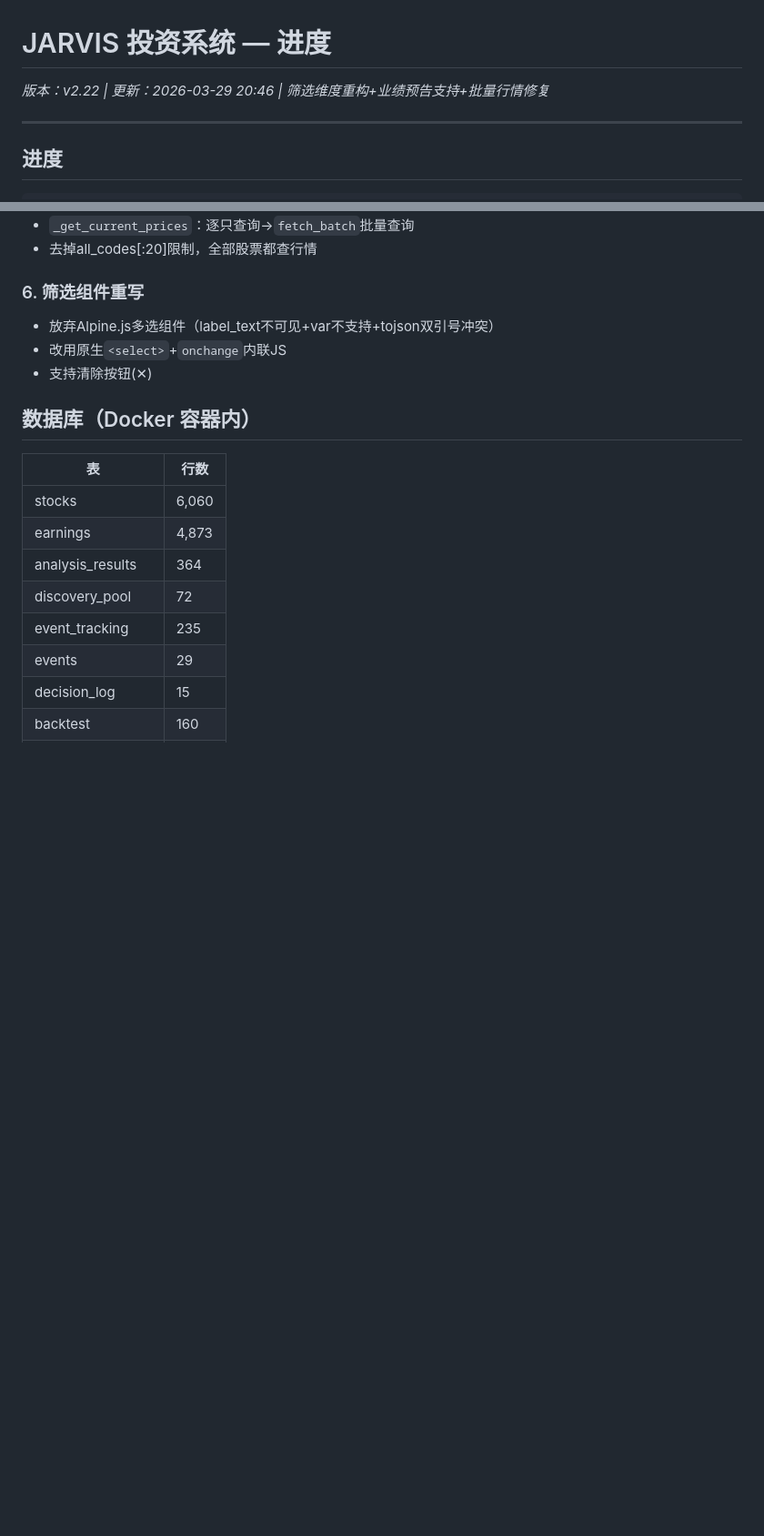
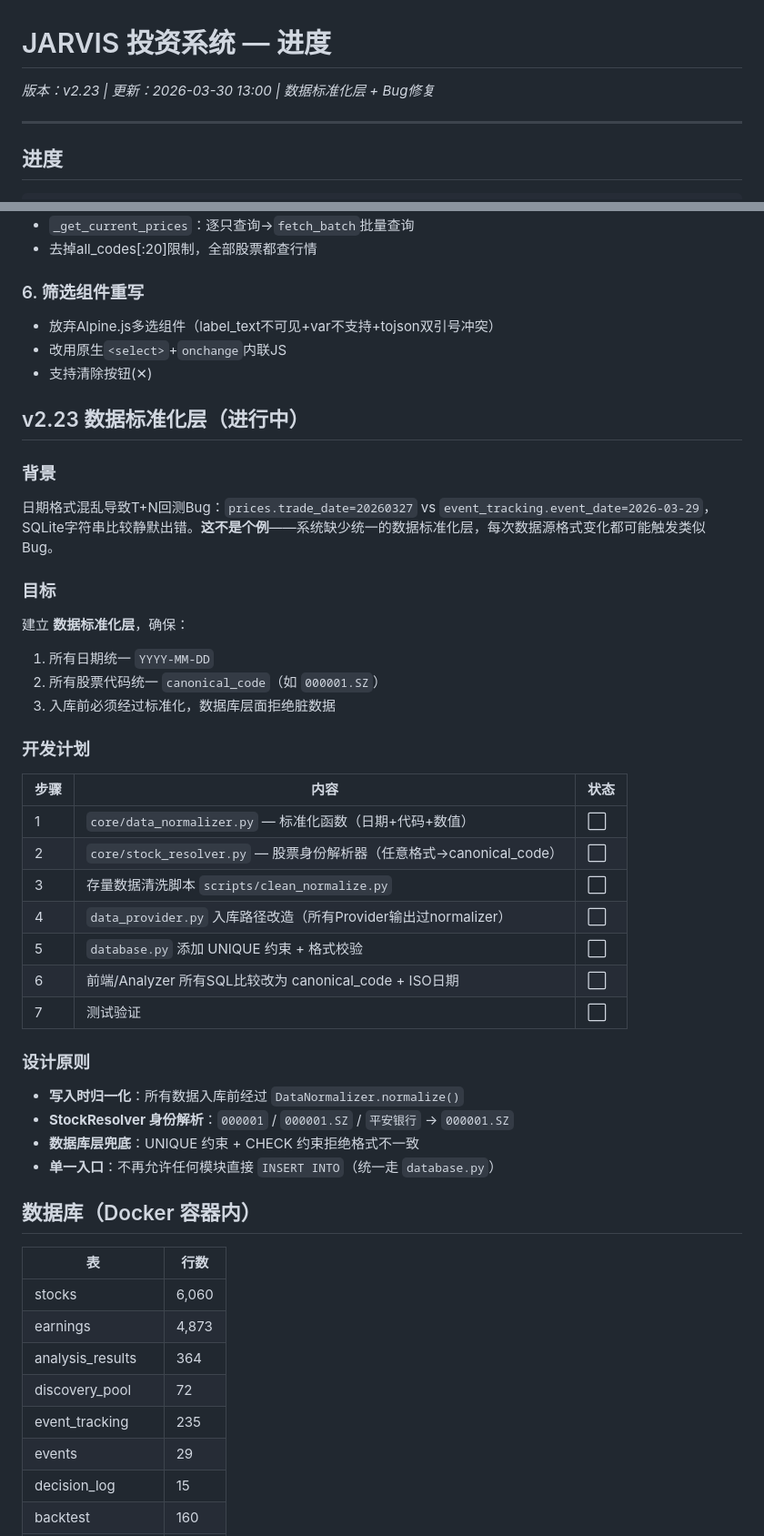
Before and after one commit to tonymd323/smart-invest, a Markdown page: docs/v2/progress.md, 2 parts joined by grey strips. Shown at 91% size. Rendered like a GitHub page; blank space fills up the shorter version.

Commit message:
docs: v2.23 数据标准化层方案 — progress.md + architecture.md
- progress.md: v2.23 新增进度条+里程碑M71-M74+Bug#21-23+开发计划
- architecture.md: v2.23 版本号+Layer -1数据标准化层设计
- 核心方案: DataNormalizer + StockResolver + 存量清洗

```diff
--- a/docs/v2/progress.md
+++ b/docs/v2/progress.md
@@ -1,6 +1,6 @@
 # JARVIS 投资系统 — 进度
 
-_版本：v2.22 | 更新：2026-03-29 20:46 | 筛选维度重构+业绩预告支持+批量行情修复_
+_版本：v2.23 | 更新：2026-03-30 13:00 | 数据标准化层 + Bug修复_
 
 ---
 
@@ -100,6 +111,35 @@ Cron 前端管理 ████████████████████ 1
 - 改用原生`<select>`+`onchange`内联JS
 - 支持清除按钮(✕)
 
+## v2.23 数据标准化层（进行中）
+
+### 背景
+日期格式混乱导致T+N回测Bug：`prices.trade_date=20260327` vs `event_tracking.event_date=2026-03-29`，SQLite字符串比较静默出错。**这不是个例**——系统缺少统一的数据标准化层，每次数据源格式变化都可能触发类似Bug。
+
+### 目标
+建立 **数据标准化层**，确保：
+1. 所有日期统一 `YYYY-MM-DD`
+2. 所有股票代码统一 `canonical_code`（如 `000001.SZ`）
+3. 入库前必须经过标准化，数据库层面拒绝脏数据
+
+### 开发计划
+
+| 步骤 | 内容 | 状态 |
+|------|------|------|
+| 1 | `core/data_normalizer.py` — 标准化函数（日期+代码+数值） | ⬜ |
+| 2 | `core/stock_resolver.py` — 股票身份解析器（任意格式→canonical_code） | ⬜ |
+| 3 | 存量数据清洗脚本 `scripts/clean_normalize.py` | ⬜ |
+| 4 | `data_provider.py` 入库路径改造（所有Provider输出过normalizer） | ⬜ |
+| 5 | `database.py` 添加 UNIQUE 约束 + 格式校验 | ⬜ |
+| 6 | 前端/Analyzer 所有SQL比较改为 canonical_code + ISO日期 | ⬜ |
+| 7 | 测试验证 | ⬜ |
+
+### 设计原则
+- **写入时归一化**：所有数据入库前经过 `DataNormalizer.normalize()`
+- **StockResolver 身份解析**：`000001` / `000001.SZ` / `平安银行` → `000001.SZ`
+- **数据库层兜底**：UNIQUE 约束 + CHECK 约束拒绝格式不一致
+- **单一入口**：不再允许任何模块直接 `INSERT INTO`（统一走 `database.py`）
+
 ## 数据库（Docker 容器内）
 
 | 表 | 行数 |
```
Also changed, not shown: other parts of docs/v2/progress.md (+21 -10 lines), docs/v2/architecture.md (+43 -2 lines).
